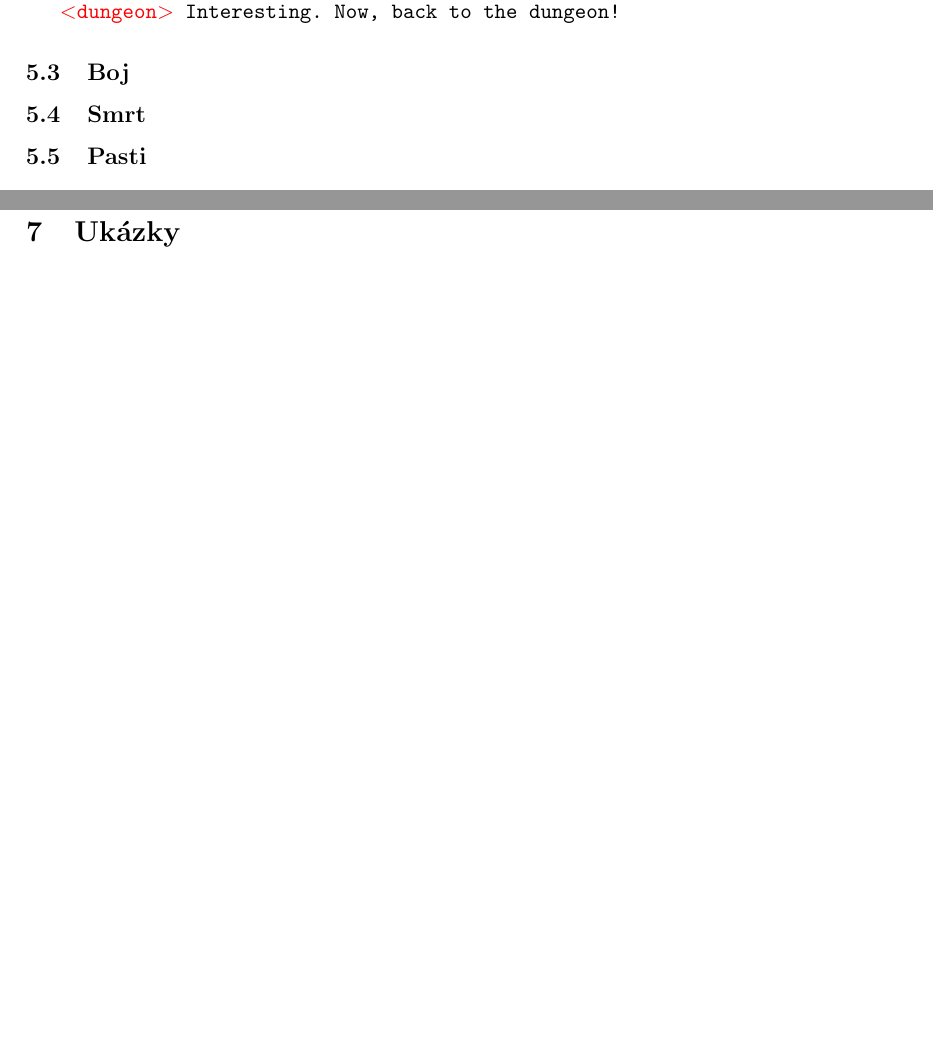
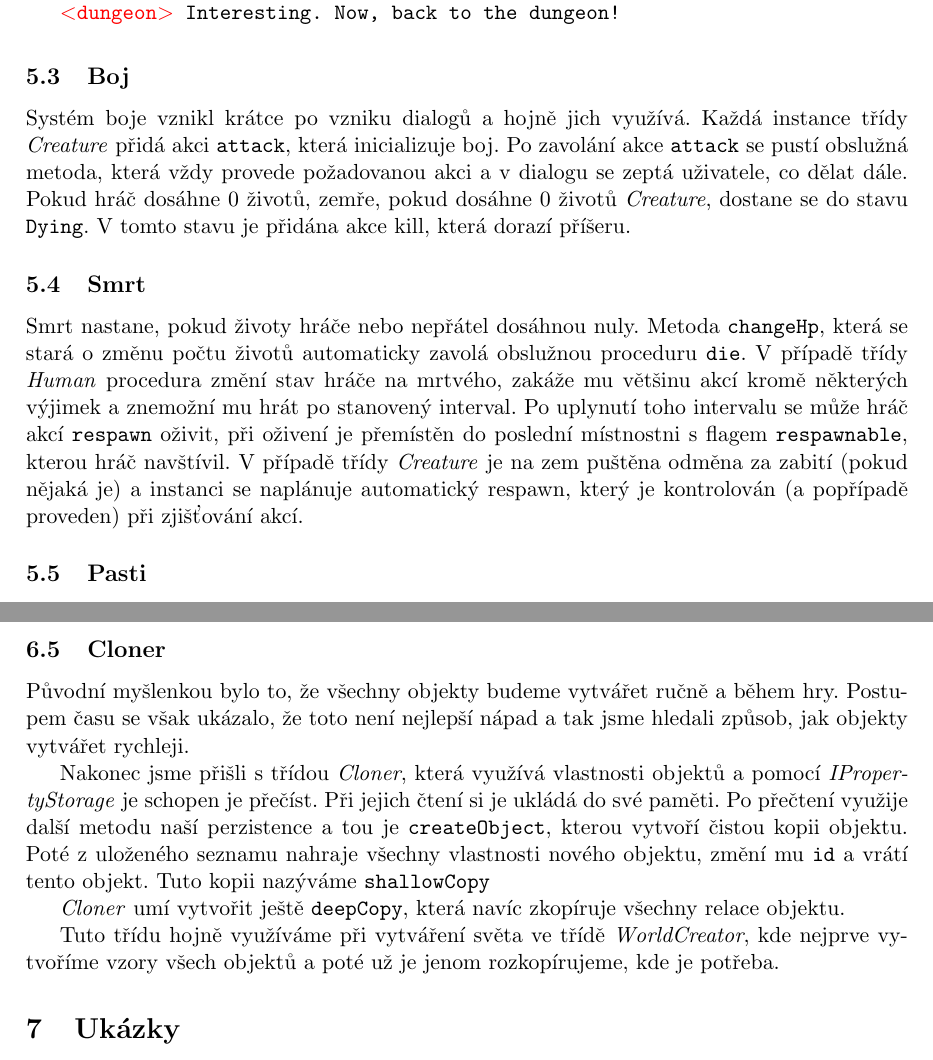
Before and after one commit to mff-dungeon/mff-dungeon, a LaTeX document (doc/main.tex): two parts of pages 4 and 6 of 6 before the commit and two parts of pages 5 and 7 of 7 after it, joined at a grey line, cut so that both start at the same text, the shorter picture padded with empty space. Compiled offline with pdfLaTeX.

Commit message:
Docs updated

```diff
--- a/doc/main.tex
+++ b/doc/main.tex
@@ -137,12 +147,12 @@ you change your name?
 \end{example}
 
 \subsection{Boj}
-
-% TODO Napsat to a zadokumentovat
+\label{combat}
+Systém boje vznikl krátce po vzniku dialogů a hojně jich využívá. Každá instance třídy \class{Creature} přidá akci \texttt{attack}, která inicializuje boj. Po zavolání akce \texttt{attack} se pustí obslužná metoda, která vždy provede požadovanou akci a v dialogu se zeptá uživatele, co dělat dále. Pokud hráč dosáhne 0 životů, zemře, pokud dosáhne 0 životů \class{Creature}, dostane se do stavu \texttt{Dying}. V tomto stavu je přidána akce kill, která dorazí příšeru.
 
 \subsection{Smrt}
 
-% TODO Napsat to a zadokumentovat
+Smrt nastane, pokud životy hráče nebo nepřátel dosáhnou nuly. Metoda \texttt{changeHp}, která se stará o změnu počtu životů automaticky zavolá obslužnou proceduru \texttt{die}. V případě třídy \class{Human} procedura změní stav hráče na mrtvého, zakáže mu většinu akcí kromě některých výjimek a znemožní mu hrát po stanovený interval. Po uplynutí toho intervalu se může hráč akcí \texttt{respawn} oživit, při oživení je přemístěn do poslední místnostni s flagem \texttt{respawnable}, kterou hráč navštívil. V případě třídy \class{Creature} je na zem puštěna odměna za zabití (pokud nějaká je) a instanci se naplánuje automatický respawn, který je kontrolován (a popřípadě proveden) při zjišťování akcí.
 
 \subsection{Pasti}
 
@@ -231,6 +241,16 @@ O tom jak vypadají dialogy v praxi bylo již psáno v části \ref{dialogs}. Ja
 
 Všechny lambda funkce nemusí být vytvořeny hned, dají se vytvářet postupně. Tento zápis je však přehledný, a z kódu je hned vidět jak dialog probíhá. Zároveň je ale možno udělat dialog, který není lineární, nebo třeba není předem známý - například boj.
 
+\subsection{Cloner}
+
+Původní myšlenkou bylo to, že všechny objekty budeme vytvářet ručně a během hry. Postupem času se však ukázalo, že toto není nejlepší nápad a tak jsme hledali způsob, jak objekty vytvářet rychleji.
+
+Nakonec jsme přišli s třídou \class{Cloner}, která využívá vlastnosti objektů a pomocí \class{IPropertyStorage} je schopen je přečíst. Při jejich čtení si je ukládá do své paměti. Po přečtení využije další metodu naší perzistence a tou je \texttt{createObject}, kterou vytvoří čistou kopii objektu. Poté z uloženého seznamu nahraje všechny vlastnosti nového objektu, změní mu \texttt{id} a vrátí tento objekt. Tuto kopii nazýváme \texttt{shallowCopy}
+
+\class{Cloner} umí vytvořit ještě \texttt{deepCopy}, která navíc zkopíruje všechny relace objektu.
+
+Tuto třídu hojně využíváme při vytváření světa ve třídě \class{WorldCreator}, kde nejprve vytvoříme vzory všech objektů a poté už je jenom rozkopírujeme, kde je potřeba.
+
 \section{Ukázky}
 
 Rádi bychom ukázali nějaké naprosto základní ukázky komunikace s programem.
```
Also changed, not shown: doc/main.tex (14 more changed lines).
